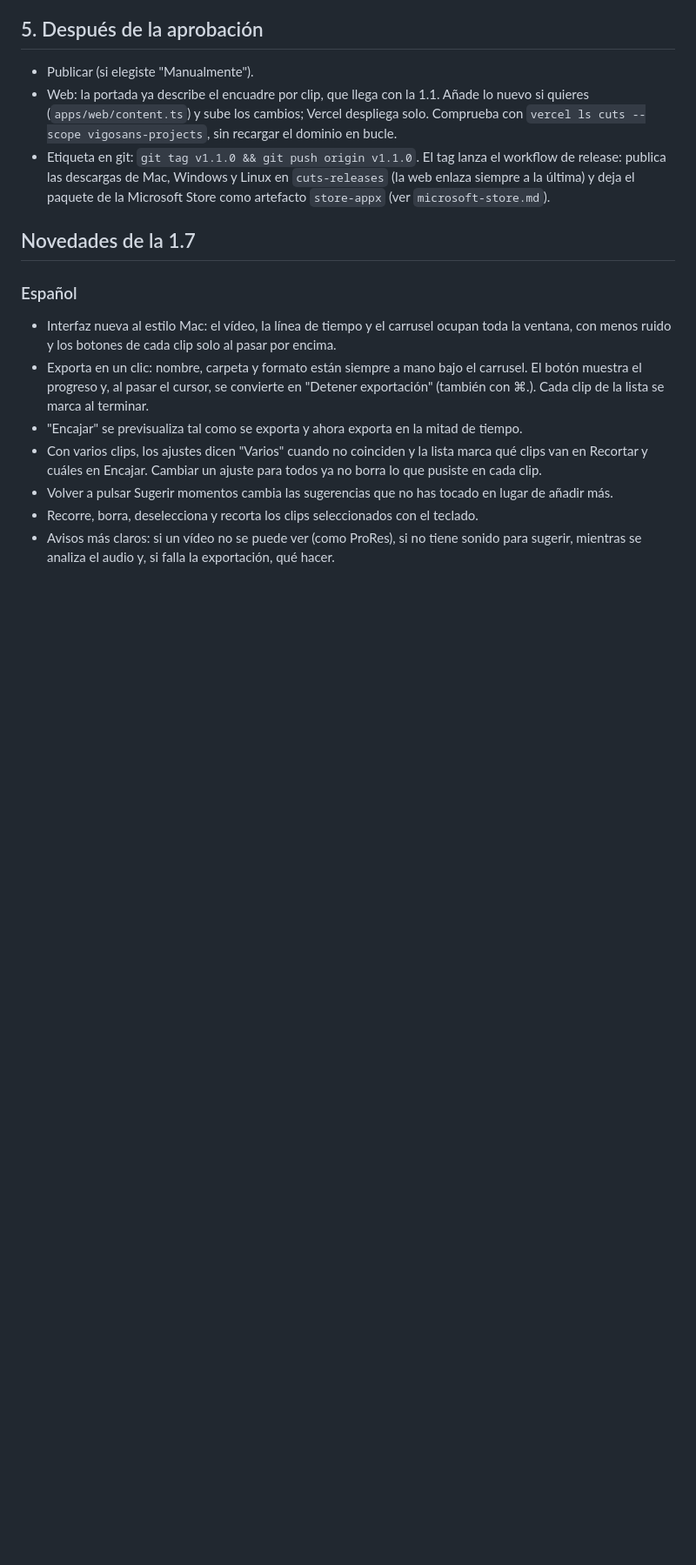
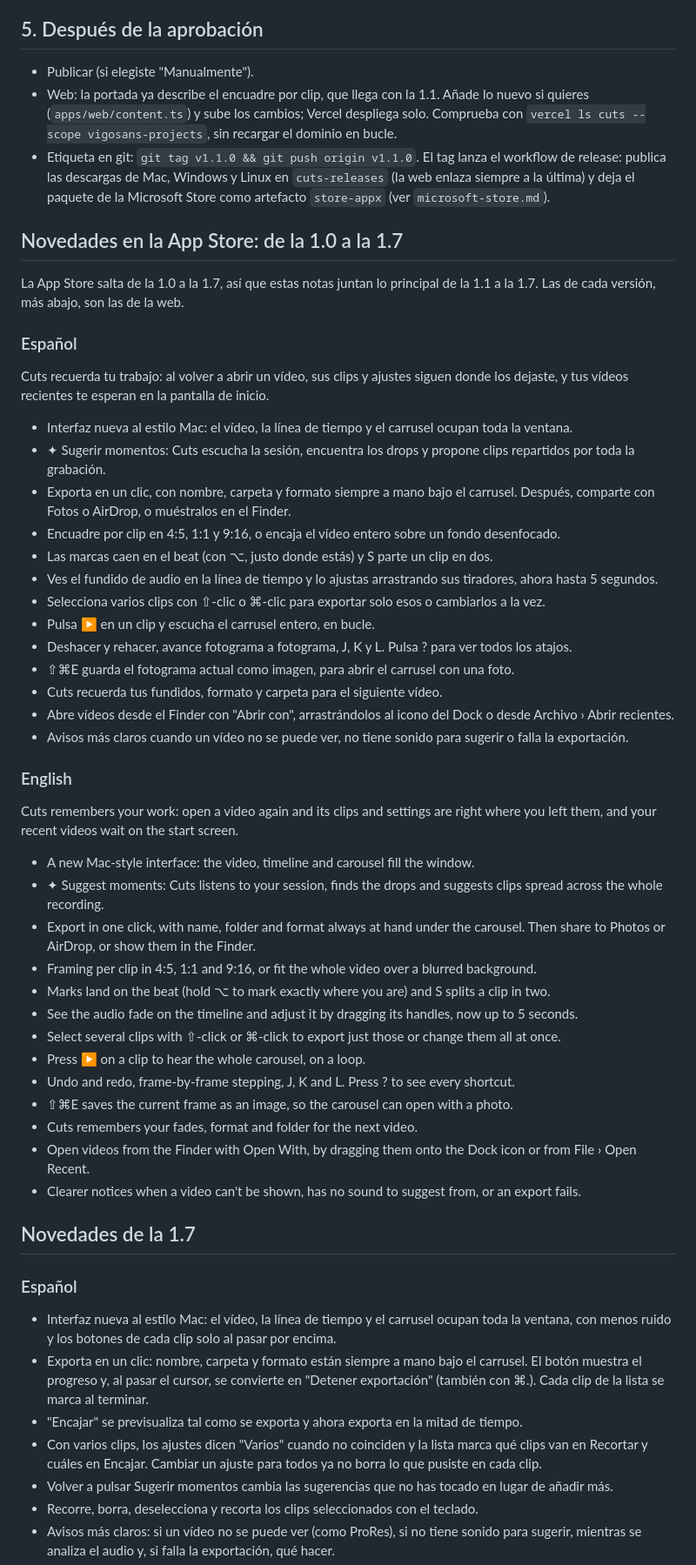
Before and after one commit to vigosan/cuts, a Markdown page: docs/release/nueva-version.md, the part around the change. Shown at 87% size. GitHub-like rendering; blank space fills up the shorter version.

Commit message:
Write the App Store notes for the jump from 1.0 to 1.7

```diff
--- a/docs/release/nueva-version.md
+++ b/docs/release/nueva-version.md
@@ -51,6 +51,46 @@ El número de compilación (`CFBundleVersion`) sale de esa misma versión. Si ha
 - Publicar (si elegiste "Manualmente").
 - Web: la portada ya describe el encuadre por clip, que llega con la 1.1. Añade lo nuevo si quieres (`apps/web/content.ts`) y sube los cambios; Vercel despliega solo. Comprueba con `vercel ls cuts --scope vigosans-projects`, sin recargar el dominio en bucle.
 - Etiqueta en git: `git tag v1.1.0 && git push origin v1.1.0`. El tag lanza el workflow de release: publica las descargas de Mac, Windows y Linux en `cuts-releases` (la web enlaza siempre a la última) y deja el paquete de la Microsoft Store como artefacto `store-appx` (ver `microsoft-store.md`).
+
+## Novedades en la App Store: de la 1.0 a la 1.7
+
+La App Store salta de la 1.0 a la 1.7, así que estas notas juntan lo principal de la 1.1 a la 1.7. Las de cada versión, más abajo, son las de la web.
+
+### Español
+
+Cuts recuerda tu trabajo: al volver a abrir un vídeo, sus clips y ajustes siguen donde los dejaste, y tus vídeos recientes te esperan en la pantalla de inicio.
+
+- Interfaz nueva al estilo Mac: el vídeo, la línea de tiempo y el carrusel ocupan toda la ventana.
+- ✦ Sugerir momentos: Cuts escucha la sesión, encuentra los drops y propone clips repartidos por toda la grabación.
+- Exporta en un clic, con nombre, carpeta y formato siempre a mano bajo el carrusel. Después, comparte con Fotos o AirDrop, o muéstralos en el Finder.
+- Encuadre por clip en 4:5, 1:1 y 9:16, o encaja el vídeo entero sobre un fondo desenfocado.
+- Las marcas caen en el beat (con ⌥, justo donde estás) y S parte un clip en dos.
+- Ves el fundido de audio en la línea de tiempo y lo ajustas arrastrando sus tiradores, ahora hasta 5 segundos.
+- Selecciona varios clips con ⇧-clic o ⌘-clic para exportar solo esos o cambiarlos a la vez.
+- Pulsa ▶ en un clip y escucha el carrusel entero, en bucle.
+- Deshacer y rehacer, avance fotograma a fotograma, J, K y L. Pulsa ? para ver todos los atajos.
+- ⇧⌘E guarda el fotograma actual como imagen, para abrir el carrusel con una foto.
+- Cuts recuerda tus fundidos, formato y carpeta para el siguiente vídeo.
+- Abre vídeos desde el Finder con "Abrir con", arrastrándolos al icono del Dock o desde Archivo › Abrir recientes.
+- Avisos más claros cuando un vídeo no se puede ver, no tiene sonido para sugerir o falla la exportación.
+
+### English
+
+Cuts remembers your work: open a video again and its clips and settings are right where you left them, and your recent videos wait on the start screen.
+
+- A new Mac-style interface: the video, timeline and carousel fill the window.
+- ✦ Suggest moments: Cuts listens to your session, finds the drops and suggests clips spread across the whole recording.
+- Export in one click, with name, folder and format always at hand under the carousel. Then share to Photos or AirDrop, or show them in the Finder.
+- Framing per clip in 4:5, 1:1 and 9:16, or fit the whole video over a blurred background.
+- Marks land on the beat (hold ⌥ to mark exactly where you are) and S splits a clip in two.
+- See the audio fade on the timeline and adjust it by dragging its handles, now up to 5 seconds.
+- Select several clips with ⇧-click or ⌘-click to export just those or change them all at once.
+- Press ▶ on a clip to hear the whole carousel, on a loop.
+- Undo and redo, frame-by-frame stepping, J, K and L. Press ? to see every shortcut.
+- ⇧⌘E saves the current frame as an image, so the carousel can open with a photo.
+- Cuts remembers your fades, format and folder for the next video.
+- Open videos from the Finder with Open With, by dragging them onto the Dock icon or from File › Open Recent.
+- Clearer notices when a video can't be shown, has no sound to suggest from, or an export fails.
 
 ## Novedades de la 1.7
 
```
